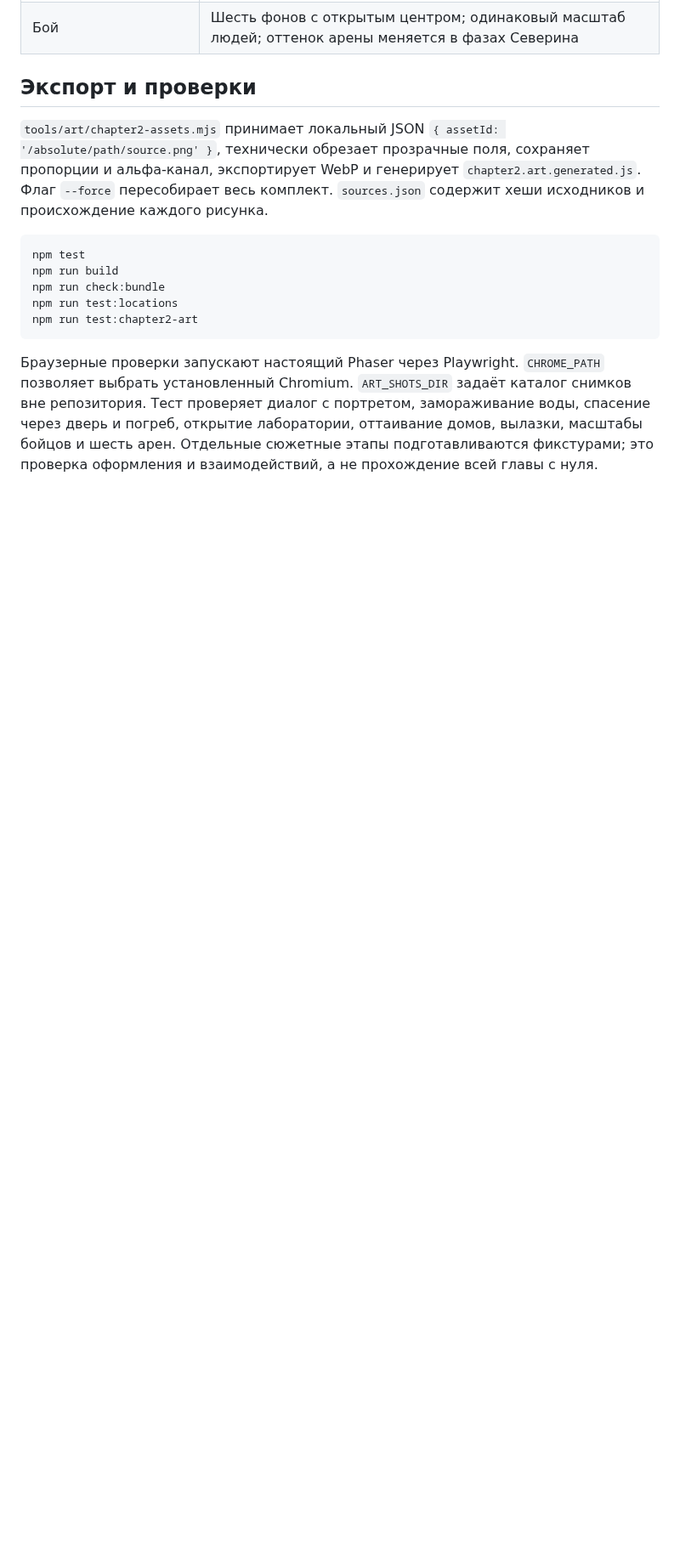
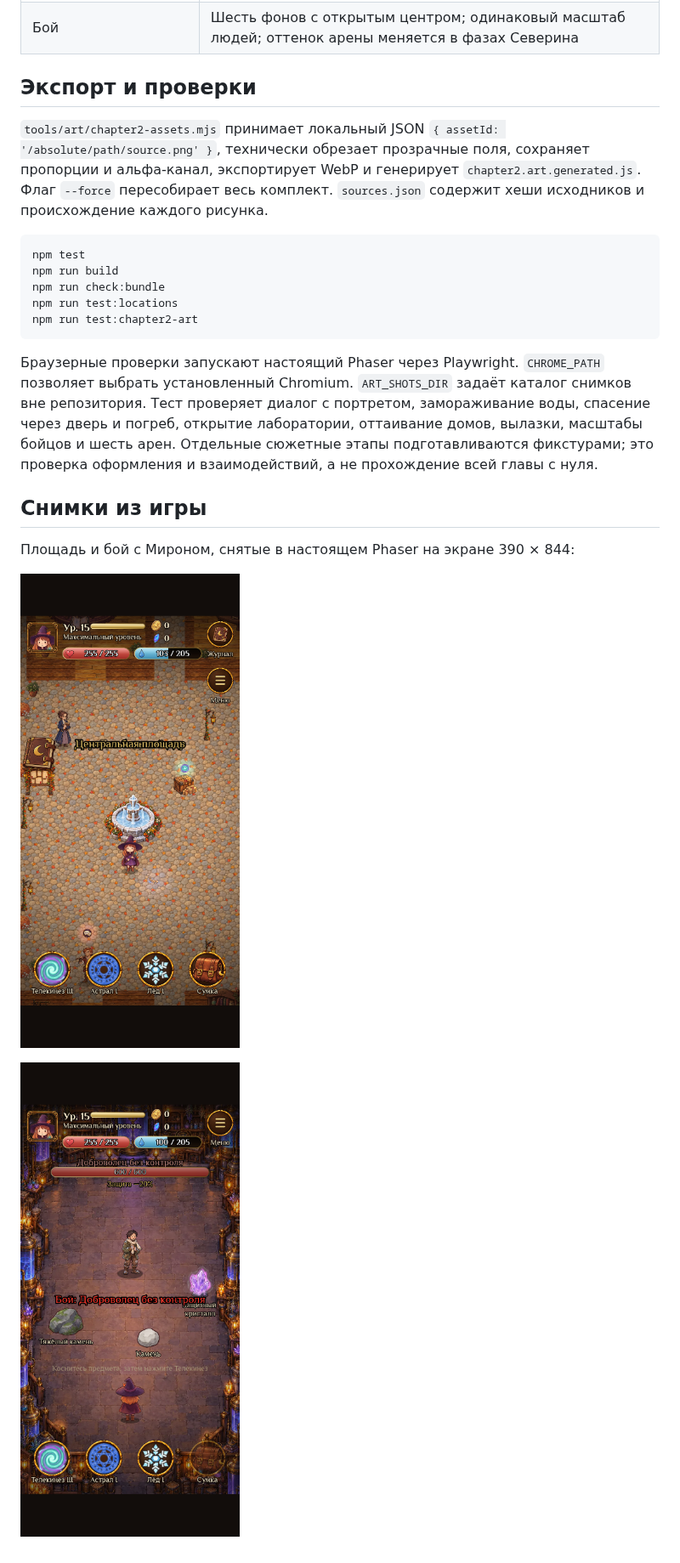
Before and after one commit to Demetrio-Admin/povelitel-tayn, a Markdown page: docs/design/chapter-2-art-implementation.md, the part around the change. Shown at 85% size. Drawn GitHub-style; pictures changed too: docs/design/previews/chapter2-city.png (added), docs/design/previews/chapter2-lab.png (added); blank space fills up the shorter version.

Commit message:
Add rendered chapter II previews for review

````diff
--- a/docs/design/chapter-2-art-implementation.md
+++ b/docs/design/chapter-2-art-implementation.md
@@ -45,3 +45,11 @@ npm run test:chapter2-art
 ```
 
 Браузерные проверки запускают настоящий Phaser через Playwright. `CHROME_PATH` позволяет выбрать установленный Chromium. `ART_SHOTS_DIR` задаёт каталог снимков вне репозитория. Тест проверяет диалог с портретом, замораживание воды, спасение через дверь и погреб, открытие лаборатории, оттаивание домов, вылазки, масштабы бойцов и шесть арен. Отдельные сюжетные этапы подготавливаются фикстурами; это проверка оформления и взаимодействий, а не прохождение всей главы с нуля.
+
+## Снимки из игры
+
+Площадь и бой с Мироном, снятые в настоящем Phaser на экране 390 × 844:
+
+![Центральная площадь](previews/chapter2-city.png)
+
+![Мирон в лаборатории](previews/chapter2-lab.png)
````
